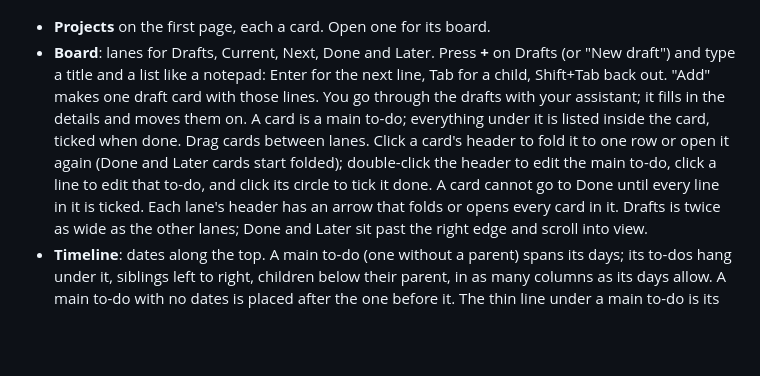
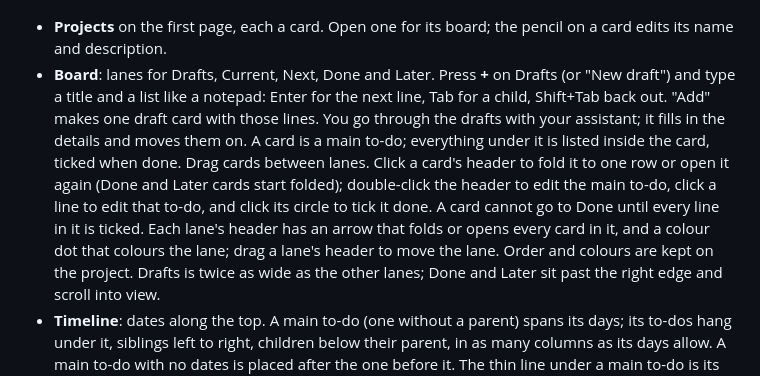
Before and after one commit to nidheesh1994/projecttodo, a Markdown page: README.md, the part around the change. Rendered like a GitHub page; blank space fills up the shorter version.

```diff
--- a/README.md
+++ b/README.md
@@ -7,7 +7,8 @@ to-dos you see.
 
 ![The board: Drafts, Current and Next, with Done and Later off to the right](docs/screenshots/board.png)
 
-- **Projects** on the first page, each a card. Open one for its board.
+- **Projects** on the first page, each a card. Open one for its board; the pencil on a card
+  edits its name and description.
 - **Board**: lanes for Drafts, Current, Next, Done and Later. Press **+** on Drafts (or
   "New draft") and type a title and a list like a notepad: Enter for the next line, Tab
   for a child, Shift+Tab back out. "Add" makes one draft card with those lines. You go
@@ -17,7 +18,8 @@ to-dos you see.
   it again (Done and Later cards start folded); double-click the header to edit the
   main to-do, click a line to edit that to-do, and click its circle to tick it done.
   A card cannot go to Done until every line in it is ticked. Each lane's header has an
-  arrow that folds or opens every card in it.
+  arrow that folds or opens every card in it, and a colour dot that colours the lane;
+  drag a lane's header to move the lane. Order and colours are kept on the project.
   Drafts is twice as wide as the other lanes; Done and Later sit past the right edge and
   scroll into view.
 - **Timeline**: dates along the top. A main to-do (one without a parent) spans its days;
```
Also changed, not shown: PLAYBOOK.md (+5 -0 lines), docs/plans/project-paths.md (added, +64 -0 lines), skills/projecttodo/SKILL.md (+6 -3 lines), docs/screenshots/board.png, docs/screenshots/draft.png, docs/screenshots/projects.png, docs/screenshots/theme-midnight.png, docs/screenshots/theme-paper.png, docs/screenshots/timeline.png, 2 other files.
